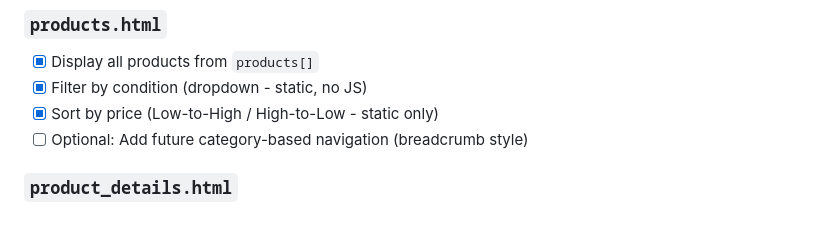
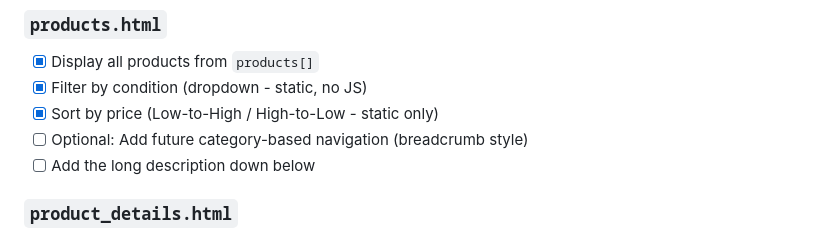
Before and after one commit to PeterDong1997/EasyMeds-Flask, a Markdown page: README.md, the part around the change. Drawn GitHub-style.

Commit message:
update long description in product (to-do)

```diff
--- a/README.md
+++ b/README.md
@@ -67,6 +67,7 @@ Default URL: `http://127.0.0.1:5000`
 - [x] Filter by condition (dropdown - static, no JS)
 - [x] Sort by price (Low-to-High / High-to-Low - static only)
 - [ ] Optional: Add future category-based navigation (breadcrumb style)
+- [ ] Add the long description down below
 
 ### `product_details.html`
 - [x] Carousel for product images
```
